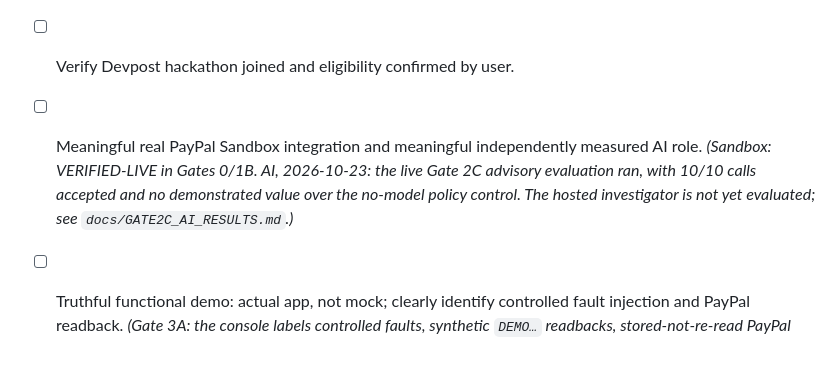
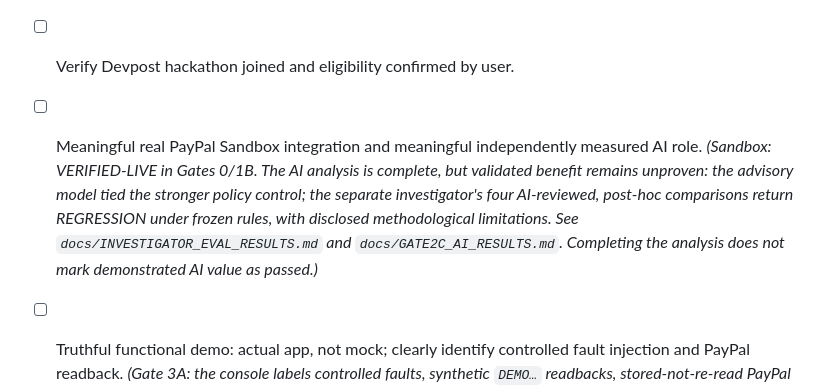
Before and after one commit to ANIRUDDH-001/OrderTruth, a Markdown page: docs/RELEASE_CHECKLIST.md, the part around the change. Rendered like a GitHub page; blank space fills up the shorter version.

```diff
--- a/docs/RELEASE_CHECKLIST.md
+++ b/docs/RELEASE_CHECKLIST.md
@@ -4,7 +4,7 @@ Source: https://paypalaihackathon.devpost.com/rules ; recheck before submission.
 Status updated after the hosted deployment (2026-10-23). A ticked box needs evidence; see `docs/GATE3A_RESULTS.md` and `docs/HOSTED_APPLICATION.md`.
 
 - [ ] Verify Devpost hackathon joined and eligibility confirmed by user.
-- [ ] Meaningful real PayPal Sandbox integration and meaningful independently measured AI role. *(Sandbox: VERIFIED-LIVE in Gates 0/1B. AI, 2026-10-23: the live Gate 2C advisory evaluation ran, with 10/10 calls accepted and no demonstrated value over the no-model policy control. The hosted investigator is not yet evaluated; see `docs/GATE2C_AI_RESULTS.md`.)*
+- [ ] Meaningful real PayPal Sandbox integration and meaningful independently measured AI role. *(Sandbox: VERIFIED-LIVE in Gates 0/1B. The AI analysis is complete, but validated benefit remains unproven: the advisory model tied the stronger policy control; the separate investigator's four AI-reviewed, post-hoc comparisons return REGRESSION under frozen rules, with disclosed methodological limitations. See `docs/INVESTIGATOR_EVAL_RESULTS.md` and `docs/GATE2C_AI_RESULTS.md`. Completing the analysis does not mark demonstrated AI value as passed.)*
 - [ ] Truthful functional demo: actual app, not mock; clearly identify controlled fault injection and PayPal readback. *(Gate 3A: the console labels controlled faults, synthetic `DEMO…` readbacks, stored-not-re-read PayPal facts and SIMULATED_TEST approvals. False all-clear and grace-display defects fixed. Demo video recorded by the user on 2026-10-23 but not published; re-record from the final release.)*
 - [x] Clean checkout instructions written: `README.md` (Gate 3A). Clean-export install → check → build → seed → console → repair → restart VERIFIED locally on Windows. See `docs/GATE3A_RESULTS.md` §4.
 - [ ] All relevant test and product limitations disclosed. *(README "What is not proven", the quality matrix and `docs/GATE2C_AI_RESULTS.md` updated 2026-10-23; re-check at submission.)*
```
Also changed, not shown: README.md (+2 -2 lines), docs/evidence/RELEASE_PREFLIGHT_2026-10-26.md (added, +62 -0 lines).
